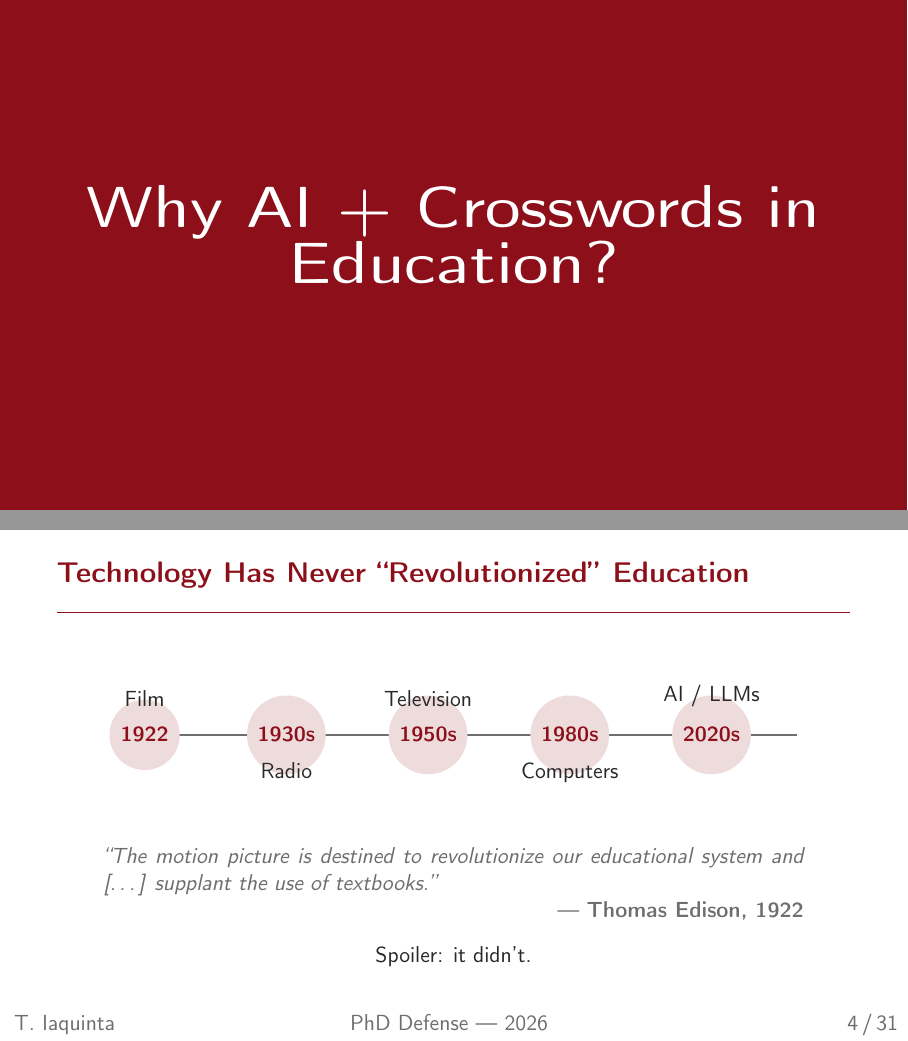
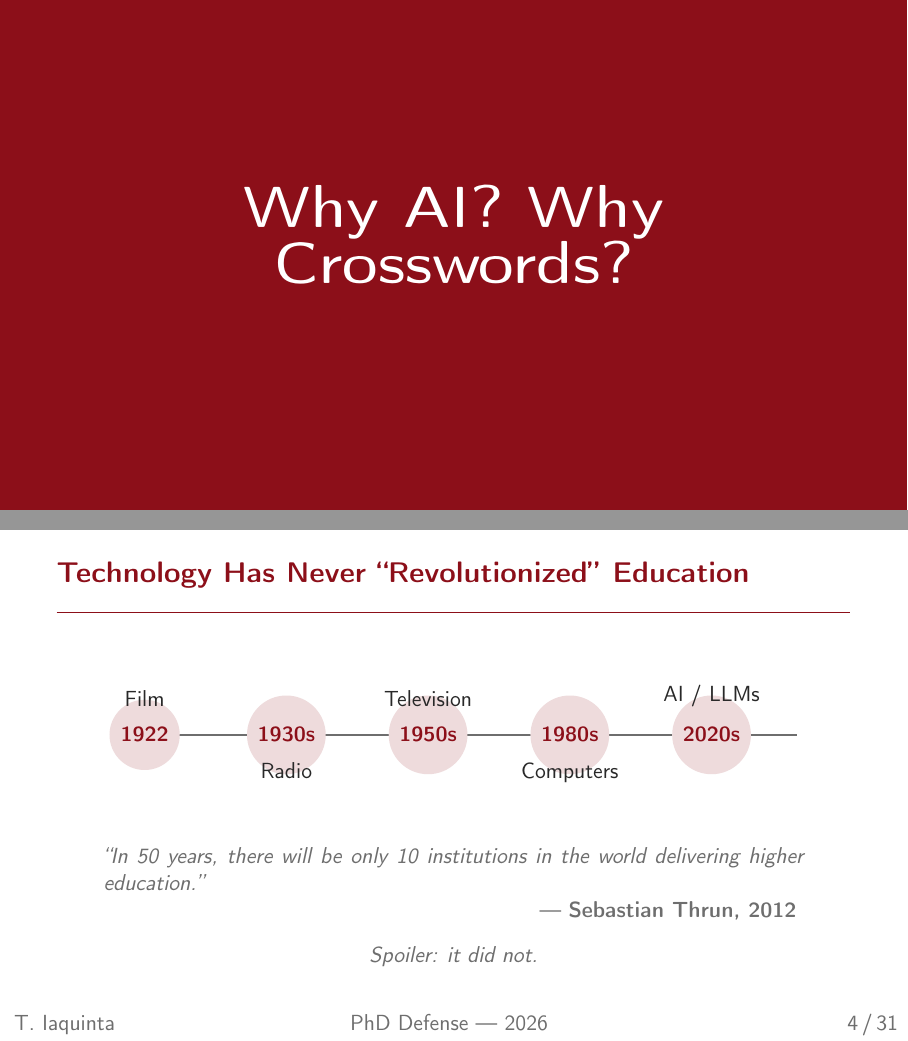
Before and after one commit to tommyiaq/beamer_presentation, LaTeX slides (Presentazione.tex, which reads sections/01-motivation.tex): pages 3 and 4 of 31 before the commit and pages 3 and 6 of 33 after it, joined at a grey line. Compiled offline with pdfLaTeX.

Commit message:
slide 4 citazioni

```diff
--- a/sections/01-motivation.tex
+++ b/sections/01-motivation.tex
@@ -1,7 +1,7 @@
 % ======================================================
 %  1 — MOTIVATION
 % ======================================================
-\section{Why AI + Crosswords in Education?}
+\section{Why AI? Why Crosswords?}
 
 % --- 1.1 History timeline ---
 \begin{frame}{Technology Has Never ``Revolutionized'' Education}
@@ -24,14 +24,33 @@
     \end{tikzpicture}
   \end{center}
   \vfill
+  \only<1>{%
     \begin{quote}
       \small\color{graytext}%
       ``The motion picture is destined to revolutionize our educational system
       and [\ldots] supplant the use of textbooks.''\\
-    \upshape\hfill --- \textbf{Thomas Edison, 1922}
+      \upshape\hfill --- \textbf{Thomas Edison}
+    \end{quote}
+  }%
+  \only<2>{%
+    \begin{quote}
+      \small\color{graytext}%
+      `` is going to make school so attractive that a big army with swords and guns couldn’t keep boys and girls out of it.''\\
+      \upshape\hfill --- \textbf{Thomas Edison}
+      \hfill{\scriptsize (on children's enthusiasm for film-based lessons)}
+    \end{quote}
+  }%
+  \only<3>{%
+    \begin{quote}
+      \small\color{graytext}%
+      ``In 50 years, there will be only 10 institutions in the world
+      delivering higher education.''\\
+      \upshape\hfill --- \textbf{Sebastian Thrun, 2012}
+      \hfill{\scriptsize}
     \end{quote}
     \vspace{0.3em}
-  \centering{\small Spoiler: it didn't.}
+    \centering{\small\color{graytext}\textit{Spoiler: it did not.}}
+  }%
 \end{frame}
 
 % --- 1.2 AI evidence ---
```
Lines whose indentation alone changed are shown as unchanged.
